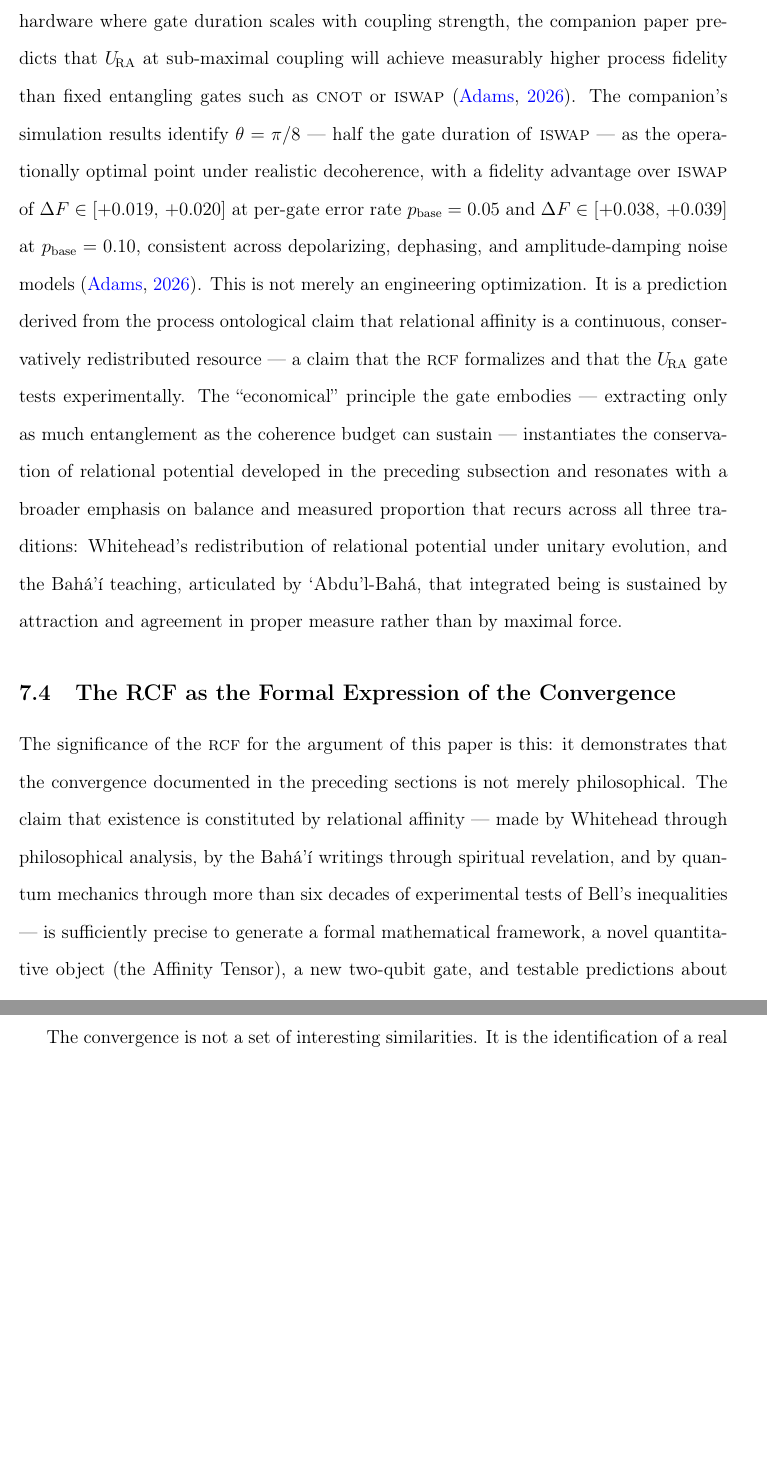
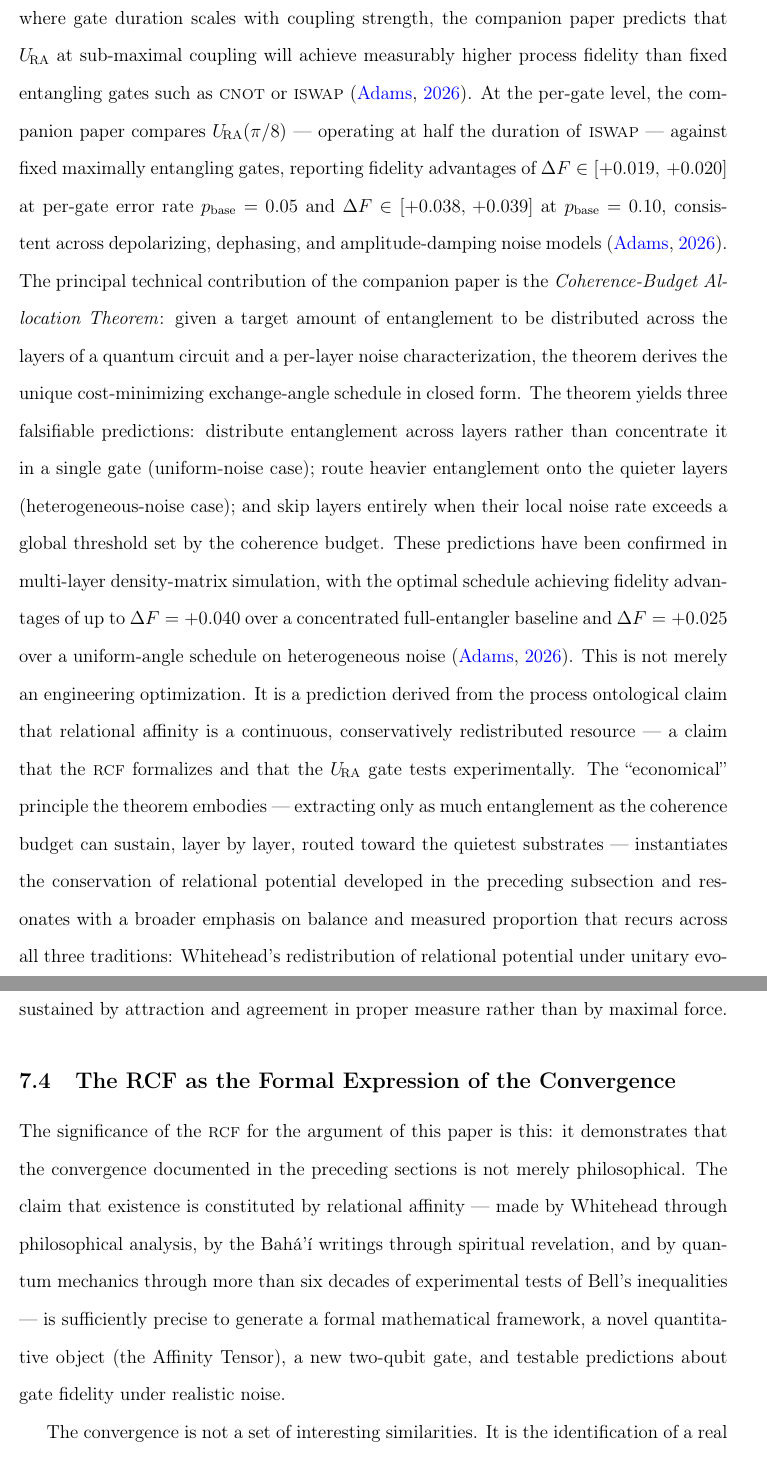
Before and after one commit to dradams-lab/pub2-philosophy, a LaTeX paper (main.tex, which reads sections/06b-rct-philosophical.tex): two parts of pages 37 and 38 of 49, joined at a grey line, cut so that both start at the same text, the shorter picture padded with empty space. Compiled offline with pdfLaTeX.

Commit message:
align §6b with pub1 Allocation Theorem as principal contribution
- Remove 'operationally optimal point' language for θ=π/8; that is a
  per-gate comparison point, not the theorem's optimal schedule
- Add Coherence-Budget Allocation Theorem description: unique closed-form
  exchange-angle schedule, three falsifiable predictions (P1/P2/P3)
- Add multi-layer benchmark results (ΔF=+0.040 vs concentrated,
  ΔF=+0.025 vs uniform-θ on heterogeneous noise)
- Update 'gate embodies' → 'theorem embodies' in closing paragraph

Co-Authored-By: Claude Sonnet 4.6 <noreply@anthropic.com>

```diff
--- a/sections/06b-rct-philosophical.tex
+++ b/sections/06b-rct-philosophical.tex
@@ -125,21 +125,37 @@ On hardware where gate duration scales with coupling strength, the
 companion paper predicts that $\URA$ at sub-maximal coupling will
 achieve measurably higher process fidelity than fixed entangling gates
 such as \textsc{cnot} or \textsc{iswap}~\citep{Adams2026Physics}.
-The companion's simulation results identify $\theta = \pi/8$ --- half the
-gate duration of \textsc{iswap} --- as the operationally optimal point
-under realistic decoherence, with a fidelity advantage over \textsc{iswap}
-of $\Delta F \in [{+0.019},\,{+0.020}]$ at per-gate error rate
+At the per-gate level, the companion paper compares $\URA(\pi/8)$ ---
+operating at half the duration of \textsc{iswap} --- against fixed
+maximally entangling gates, reporting fidelity advantages of
+$\Delta F \in [{+0.019},\,{+0.020}]$ at per-gate error rate
 $p_{\rm base} = 0.05$ and $\Delta F \in [{+0.038},\,{+0.039}]$ at
 $p_{\rm base} = 0.10$, consistent across depolarizing, dephasing, and
 amplitude-damping noise models~\citep{Adams2026Physics}.
+The principal technical contribution of the companion paper is the
+\emph{Coherence-Budget Allocation Theorem}: given a target amount of
+entanglement to be distributed across the layers of a quantum circuit
+and a per-layer noise characterization, the theorem derives the unique
+cost-minimizing exchange-angle schedule in closed form.
+The theorem yields three falsifiable predictions: distribute
+entanglement across layers rather than concentrate it in a single gate
+(uniform-noise case); route heavier entanglement onto the quieter layers
+(heterogeneous-noise case); and skip layers entirely when their local
+noise rate exceeds a global threshold set by the coherence budget.
+These predictions have been confirmed in multi-layer density-matrix
+simulation, with the optimal schedule achieving fidelity advantages of
+up to $\Delta F = +0.040$ over a concentrated full-entangler baseline
+and $\Delta F = +0.025$ over a uniform-angle schedule on heterogeneous
+noise~\citep{Adams2026Physics}.
 This is not merely an engineering optimization.
 It is a prediction derived from the process ontological claim that
 relational affinity is a continuous, conservatively redistributed
 resource --- a claim that the \RCF\ formalizes and that the $\URA$
 gate tests experimentally.
-The ``economical'' principle the gate embodies --- extracting only as
-much entanglement as the coherence budget can sustain --- instantiates
-the conservation of relational potential developed in the preceding
+The ``economical'' principle the theorem embodies --- extracting only
+as much entanglement as the coherence budget can sustain, layer by
+layer, routed toward the quietest substrates --- instantiates the
+conservation of relational potential developed in the preceding
 subsection and resonates with a broader emphasis on balance and measured
 proportion that recurs across all three traditions: Whitehead's
 redistribution of relational potential under unitary evolution, and the
```
